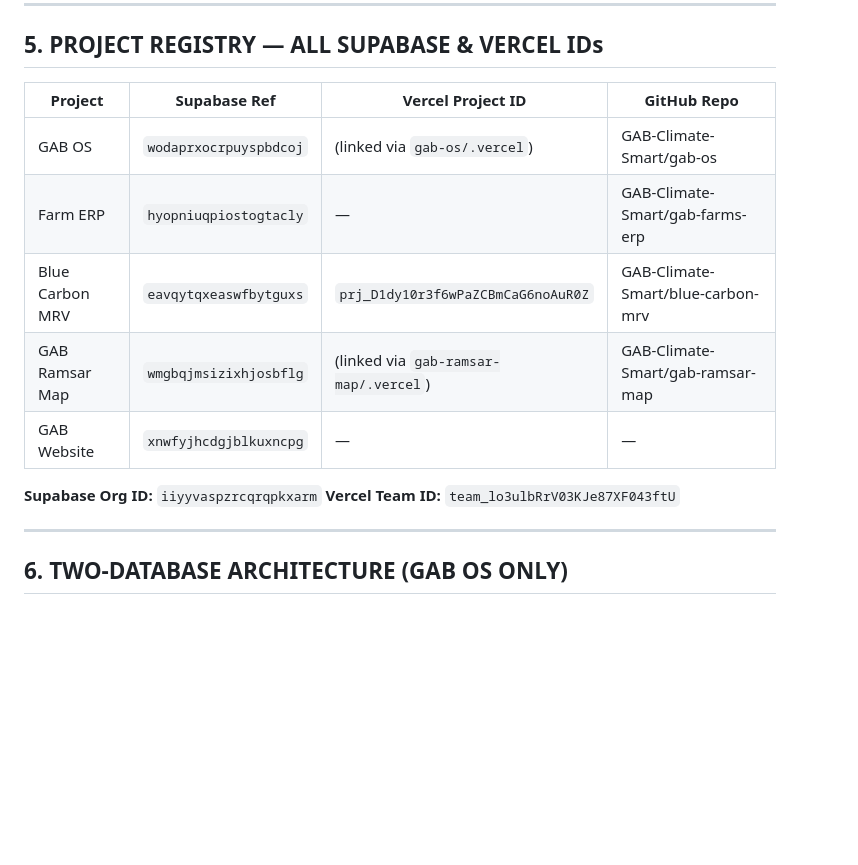
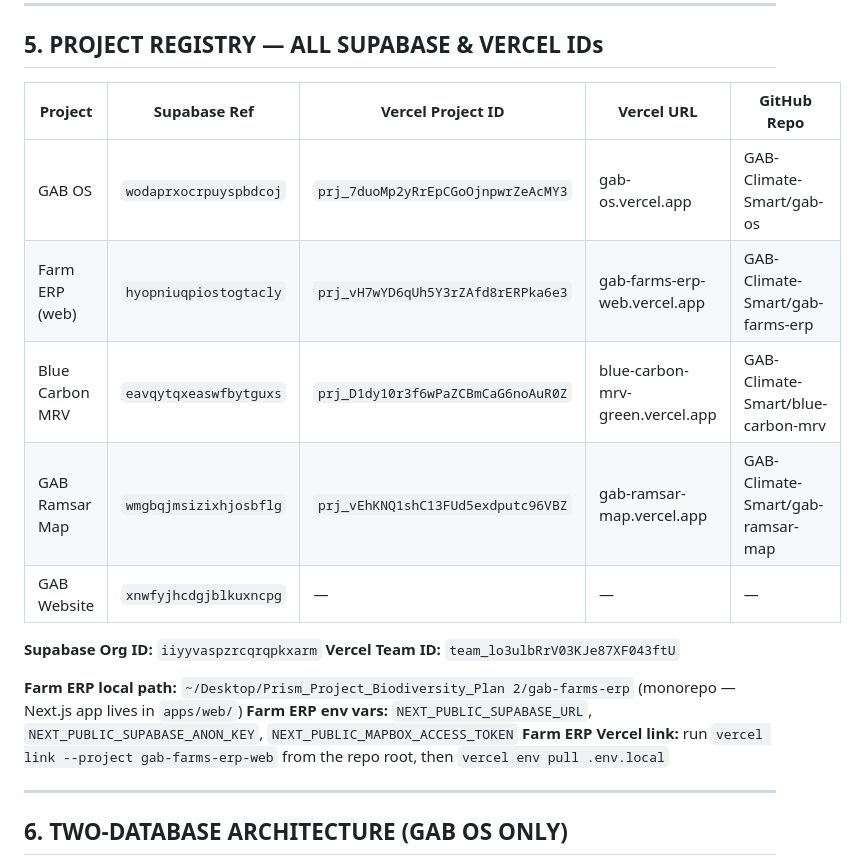
Before and after one commit to GAB-Climate-Smart/gab-ramsar-map, a Markdown page: AI_BLUEPRINT.md, the part around the change. GitHub-like rendering; blank space fills up the shorter version.

Commit message:
docs: update AI_BLUEPRINT — add complete Vercel project IDs, Farm ERP entry

```diff
--- a/AI_BLUEPRINT.md
+++ b/AI_BLUEPRINT.md
@@ -77,16 +77,20 @@ ERP_SUPABASE_SERVICE_ROLE_KEY
 
 ## 5. PROJECT REGISTRY — ALL SUPABASE & VERCEL IDs
 
-| Project | Supabase Ref | Vercel Project ID | GitHub Repo |
-|---|---|---|---|
-| GAB OS | `wodaprxocrpuyspbdcoj` | (linked via `gab-os/.vercel`) | GAB-Climate-Smart/gab-os |
-| Farm ERP | `hyopniuqpiostogtacly` | — | GAB-Climate-Smart/gab-farms-erp |
-| Blue Carbon MRV | `eavqytqxeaswfbytguxs` | `prj_D1dy10r3f6wPaZCBmCaG6noAuR0Z` | GAB-Climate-Smart/blue-carbon-mrv |
-| GAB Ramsar Map | `wmgbqjmsizixhjosbflg` | (linked via `gab-ramsar-map/.vercel`) | GAB-Climate-Smart/gab-ramsar-map |
-| GAB Website | `xnwfyjhcdgjblkuxncpg` | — | — |
+| Project | Supabase Ref | Vercel Project ID | Vercel URL | GitHub Repo |
+|---|---|---|---|---|
+| GAB OS | `wodaprxocrpuyspbdcoj` | `prj_7duoMp2yRrEpCGoOjnpwrZeAcMY3` | gab-os.vercel.app | GAB-Climate-Smart/gab-os |
+| Farm ERP (web) | `hyopniuqpiostogtacly` | `prj_vH7wYD6qUh5Y3rZAfd8rERPka6e3` | gab-farms-erp-web.vercel.app | GAB-Climate-Smart/gab-farms-erp |
+| Blue Carbon MRV | `eavqytqxeaswfbytguxs` | `prj_D1dy10r3f6wPaZCBmCaG6noAuR0Z` | blue-carbon-mrv-green.vercel.app | GAB-Climate-Smart/blue-carbon-mrv |
+| GAB Ramsar Map | `wmgbqjmsizixhjosbflg` | `prj_vEhKNQ1shC13FUd5exdputc96VBZ` | gab-ramsar-map.vercel.app | GAB-Climate-Smart/gab-ramsar-map |
+| GAB Website | `xnwfyjhcdgjblkuxncpg` | — | — | — |
 
 **Supabase Org ID:** `iiyyvaspzrcqrqpkxarm`
 **Vercel Team ID:** `team_lo3ulbRrV03KJe87XF043ftU`
+
+**Farm ERP local path:** `~/Desktop/Prism_Project_Biodiversity_Plan 2/gab-farms-erp` (monorepo — Next.js app lives in `apps/web/`)
+**Farm ERP env vars:** `NEXT_PUBLIC_SUPABASE_URL`, `NEXT_PUBLIC_SUPABASE_ANON_KEY`, `NEXT_PUBLIC_MAPBOX_ACCESS_TOKEN`
+**Farm ERP Vercel link:** run `vercel link --project gab-farms-erp-web` from the repo root, then `vercel env pull .env.local`
 
 ---
 
```
